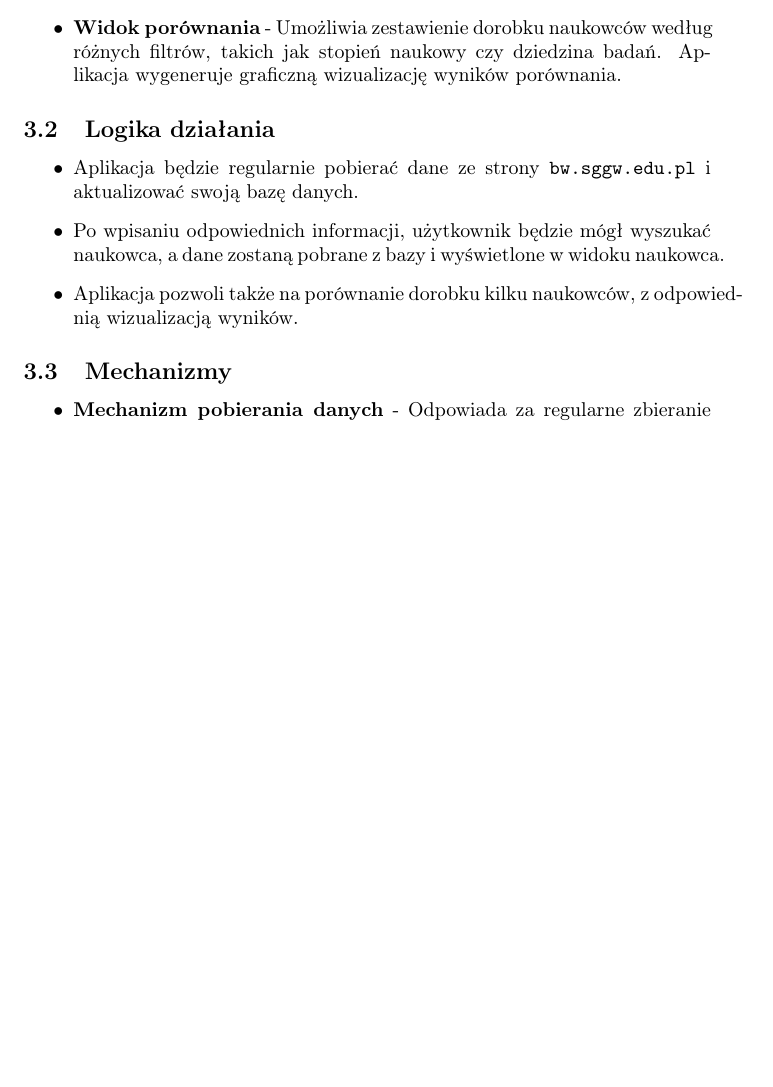
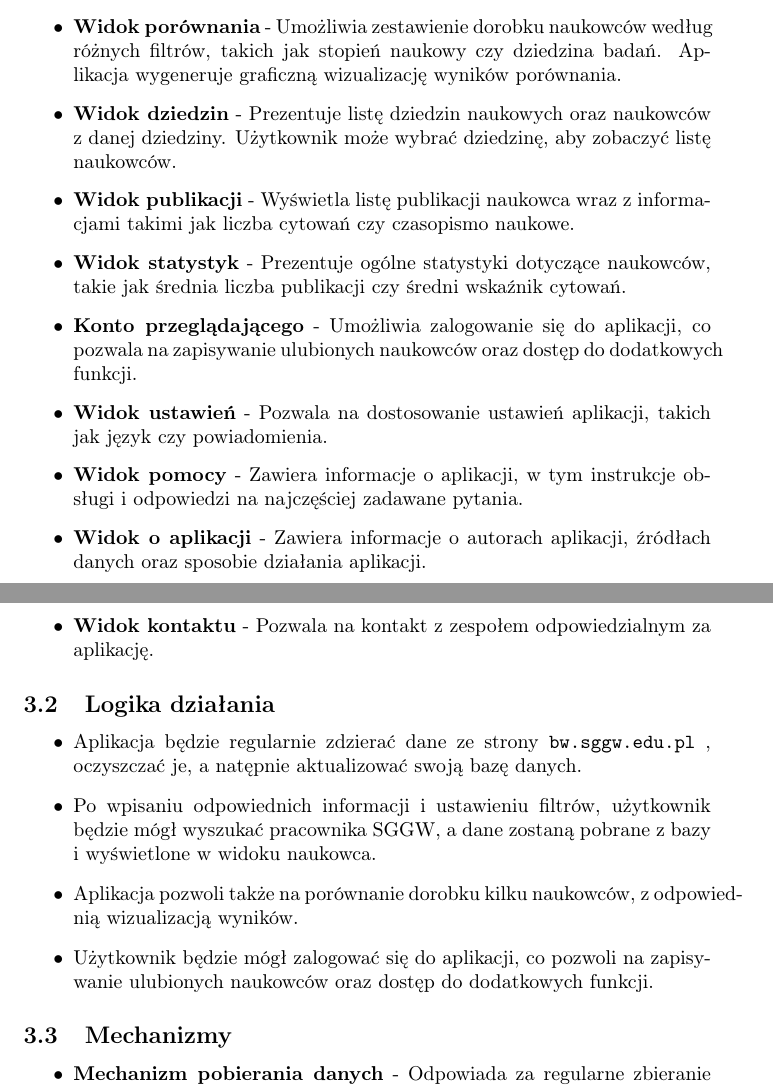
Before and after one commit to NaviteLogger/Software-engineering, a LaTeX document (raport.tex): part of page 2 of 4 before the commit and two parts of pages 2 and 3 of 5 after it, the two joined at a grey line, cut so that both start at the same text, the shorter picture padded with empty space. Compiled offline with pdfLaTeX.

Commit message:
Added text to logic section

```diff
--- a/raport.tex
+++ b/raport.tex
@@ -33,13 +33,22 @@ Aplikacja będzie działać w przeglądarce internetowej i zostanie oparta na na
   \item \textbf{Strona główna} - Zawiera wyszukiwarkę pozwalającą na znalezienie pracowników naukowych według różnych kryteriów. Na stronie tej wyświetlani będą też naukowcy o najwyższej liczbie publikacji oraz najlepiej wypadający pod względem wskaźników bibliometrycznych.
   \item \textbf{Widok pracownika} - Prezentuje szczegółowe informacje o naukowcu, w tym jego obszary badań, wskaźniki bibliometryczne oraz publikacje. Użytkownik może również przejść do porównania z innymi naukowcami.
   \item \textbf{Widok porównania} - Umożliwia zestawienie dorobku naukowców według różnych filtrów, takich jak stopień naukowy czy dziedzina badań. Aplikacja wygeneruje graficzną wizualizację wyników porównania.
+  \item \textbf{Widok dziedzin} - Prezentuje listę dziedzin naukowych oraz naukowców z danej dziedziny. Użytkownik może wybrać dziedzinę, aby zobaczyć listę naukowców.
+  \item \textbf{Widok publikacji} - Wyświetla listę publikacji naukowca wraz z informacjami takimi jak liczba cytowań czy czasopismo naukowe.
+  \item \textbf{Widok statystyk} - Prezentuje ogólne statystyki dotyczące naukowców, takie jak średnia liczba publikacji czy średni wskaźnik cytowań.
+  \item \textbf{Konto przeglądającego} - Umożliwia zalogowanie się do aplikacji, co pozwala na zapisywanie ulubionych naukowców oraz dostęp do dodatkowych funkcji.
+  \item \textbf{Widok ustawień} - Pozwala na dostosowanie ustawień aplikacji, takich jak język czy powiadomienia.
+  \item \textbf{Widok pomocy} - Zawiera informacje o aplikacji, w tym instrukcje obsługi i odpowiedzi na najczęściej zadawane pytania.
+  \item \textbf{Widok o aplikacji} - Zawiera informacje o autorach aplikacji, źródłach danych oraz sposobie działania aplikacji.
+  \item \textbf{Widok kontaktu} - Pozwala na kontakt z zespołem odpowiedzialnym za aplikację.
 \end{itemize}
 
 \subsection{Logika działania}
 \begin{itemize}
-  \item Aplikacja będzie regularnie pobierać dane ze strony \texttt{bw.sggw.edu.pl} i aktualizować swoją bazę danych.
-  \item Po wpisaniu odpowiednich informacji, użytkownik będzie mógł wyszukać naukowca, a dane zostaną pobrane z bazy i wyświetlone w widoku naukowca.
+  \item Aplikacja będzie regularnie zdzierać dane ze strony \texttt{bw.sggw.edu.pl} , oczyszczać je, a natępnie aktualizować swoją bazę danych.
+  \item Po wpisaniu odpowiednich informacji i ustawieniu filtrów, użytkownik będzie mógł wyszukać pracownika SGGW, a dane zostaną pobrane z bazy i wyświetlone w widoku naukowca.
   \item Aplikacja pozwoli także na porównanie dorobku kilku naukowców, z odpowiednią wizualizacją wyników.
+  \item Użytkownik będzie mógł zalogować się do aplikacji, co pozwoli na zapisywanie ulubionych naukowców oraz dostęp do dodatkowych funkcji.
 \end{itemize}
 
 \subsection{Mechanizmy}
```
Also changed, not shown: raport.pdf, 6 other files.
